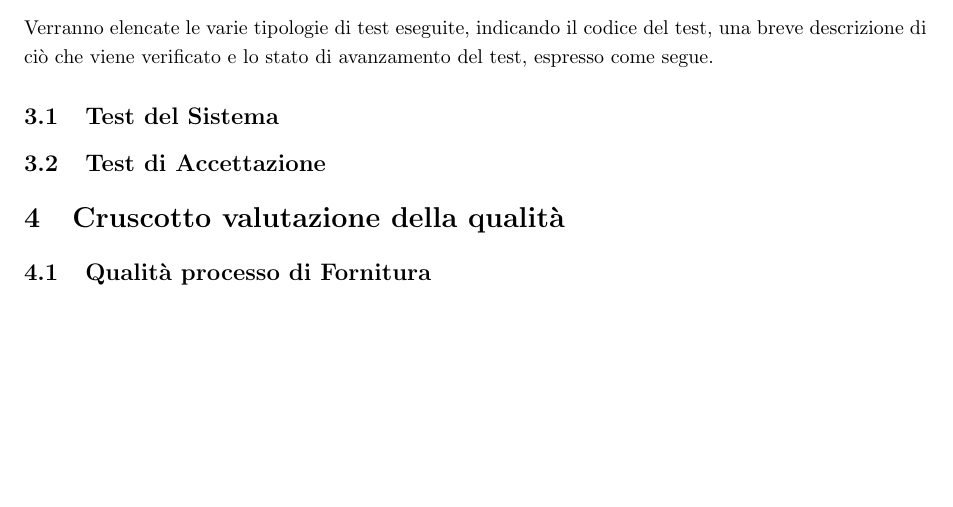
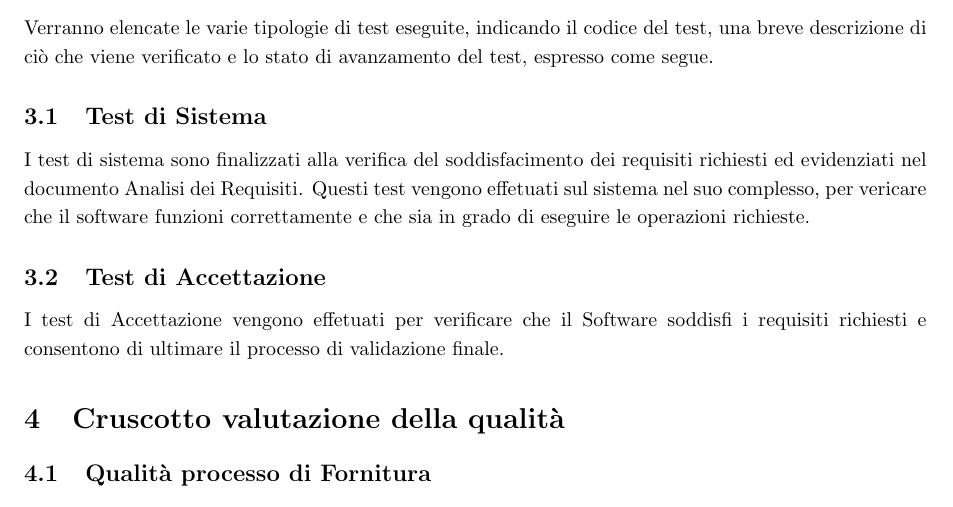
Before and after one commit to Code7Crusaders/docs, a LaTeX document (src/2_RTB/documentazione_esterna/piano_di_qualifica_v0.1.tex): part of page 6 of 6, cut so that both start at the same text, the shorter picture padded with empty space. Compiled offline with pdfLaTeX.

Commit message:
Update piano_di_qualifica_v0.1.tex

```diff
--- a/src/2_RTB/documentazione_esterna/piano_di_qualifica_v0.1.tex
+++ b/src/2_RTB/documentazione_esterna/piano_di_qualifica_v0.1.tex
@@ -183,11 +183,13 @@ Verranno elencate le varie tipologie di test eseguite, indicando il codice del t
 \end{table}
 
 
-\subsection{Test del Sistema} %tabellare
-
+\subsection{Test di Sistema} %tabellare
+I test di sistema sono finalizzati alla verifica del soddisfacimento dei requisiti richiesti ed evidenziati nel documento
+Analisi dei Requisiti. Questi test vengono effetuati sul sistema nel suo complesso, per vericare che il software funzioni correttamente
+e che sia in grado di eseguire le operazioni richieste.
 
 \subsection{Test di Accettazione} %tabellare
-
+I test di Accettazione vengono effetuati per verificare che il Software soddisfi i requisiti richiesti e consentono di ultimare il processo di validazione finale.
 
 \section{Cruscotto valutazione della qualità}
 
```
